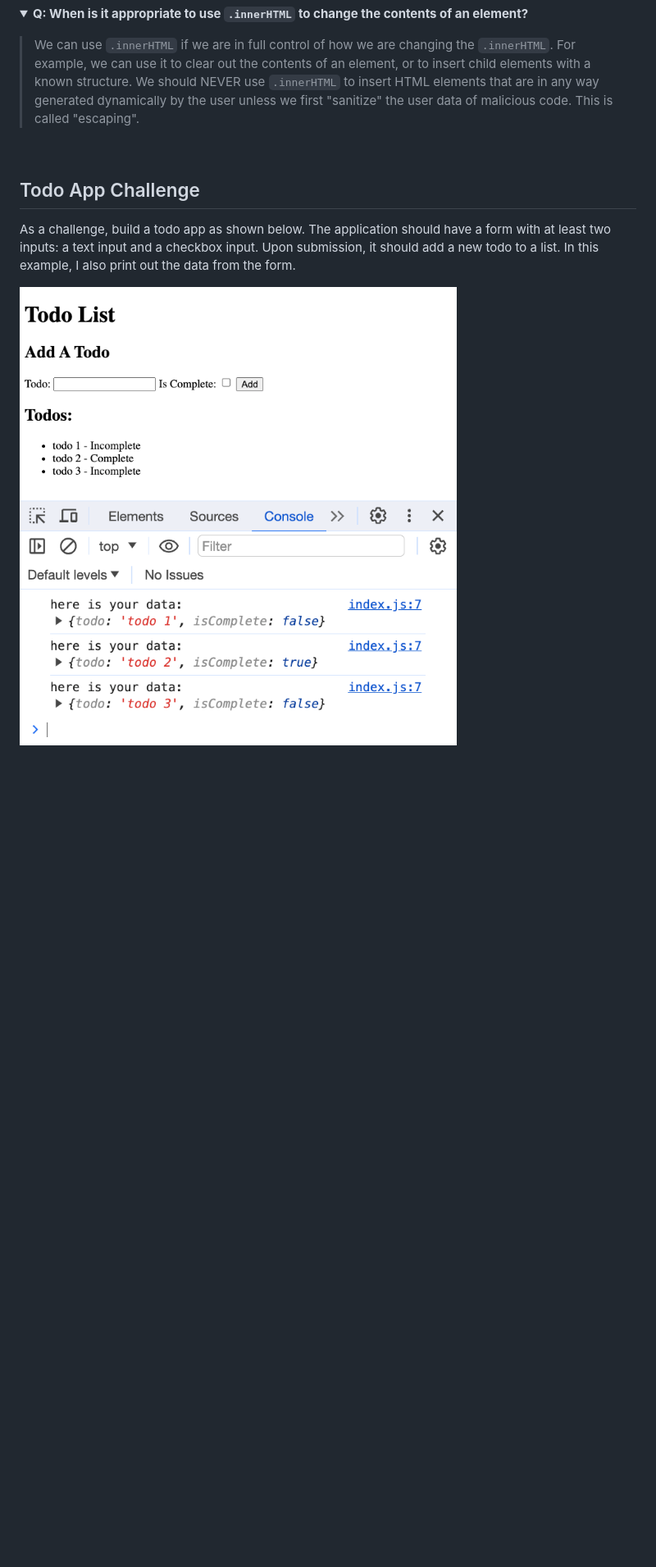
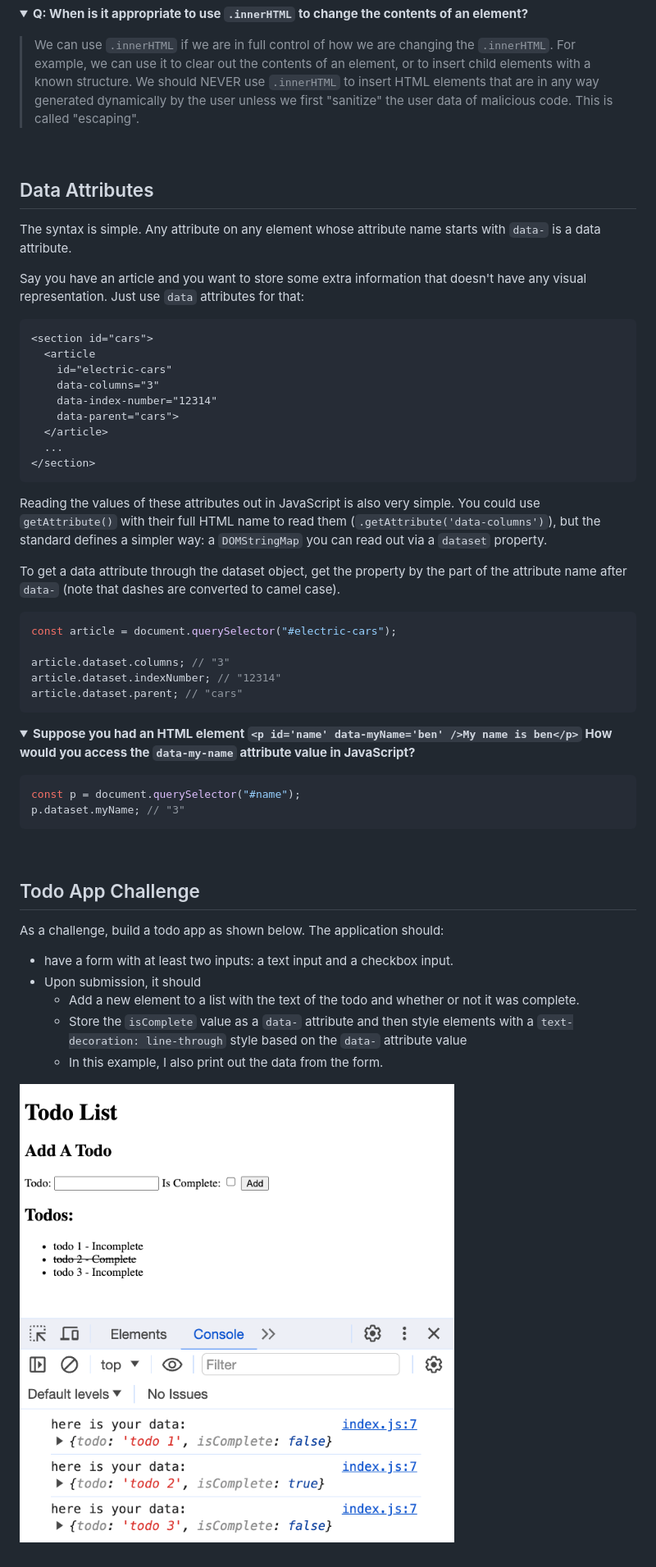
Before and after one commit to The-Marcy-Lab-School/Mod-2-DOM-Study-Guide, a Markdown page: README.md, the part around the change. Shown: that part at 82% size. Rendered like a GitHub page; pictures changed too: images/todo-app.png (added), images/todo-list.png (deleted); folded sections open; blank space fills up the shorter version.

Commit message:
adding data attribute and a code challenge

````diff
--- a/README.md
+++ b/README.md
@@ -137,8 +137,52 @@ someDiv.remove();
 
 </details><br>
 
+## Data Attributes
+
+The syntax is simple. Any attribute on any element whose attribute name starts with `data-` is a data attribute.
+
+Say you have an article and you want to store some extra information that doesn't have any visual representation. Just use `data` attributes for that:
+
+```html
+<section id="cars">
+  <article
+    id="electric-cars"
+    data-columns="3"
+    data-index-number="12314"
+    data-parent="cars">
+  </article>
+  ...
+</section>
+```
+
+Reading the values of these attributes out in JavaScript is also very simple. You could use `getAttribute()` with their full HTML name to read them (`.getAttribute('data-columns')`), but the standard defines a simpler way: a `DOMStringMap` you can read out via a `dataset` property.
+
+To get a data attribute through the dataset object, get the property by the part of the attribute name after `data-` (note that dashes are converted to camel case).
+
+```js
+const article = document.querySelector("#electric-cars");
+
+article.dataset.columns; // "3"
+article.dataset.indexNumber; // "12314"
+article.dataset.parent; // "cars"
+```
+
+**<details><summary style="color: purple">Suppose you had an HTML element `<p id='name' data-myName='ben' />My name is ben</p>` How would you access the `data-my-name` attribute value in JavaScript?</summary>**
+
+```js
+const p = document.querySelector("#name");
+p.dataset.myName; // "3"
+```
+
+</details><br>
+
 ## Todo App Challenge
 
-As a challenge, build a todo app as shown below. The application should have a form with at least two inputs: a text input and a checkbox input. Upon submission, it should add a new todo to a list. In this example, I also print out the data from the form.
+As a challenge, build a todo app as shown below. The application should:
+* have a form with at least two inputs: a text input and a checkbox input.
+* Upon submission, it should
+  * Add a new element to a list with the text of the todo and whether or not it was complete.
+  * Store the `isComplete` value as a `data-` attribute and then style elements with a `text-decoration: line-through` style based on the `data-` attribute value
+  * In this example, I also print out the data from the form.
 
-![A todo app with a text input and a checkbox. New todos are presented in a list with incomplete or complete next to their text.](images/todo-list.png)
+![A todo app with a text input and a checkbox. New todos are presented in a list with incomplete or complete next to their text. Complete items are striked through.](images/todo-app.png)
````
